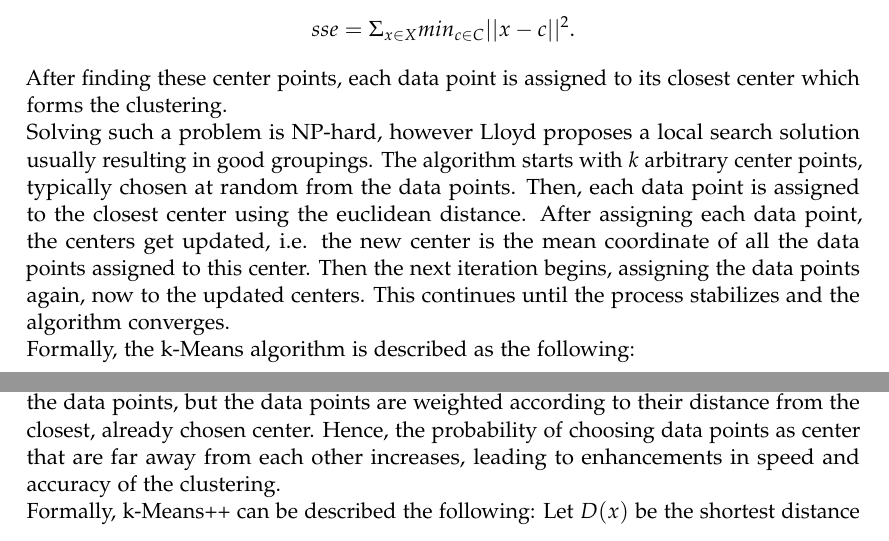
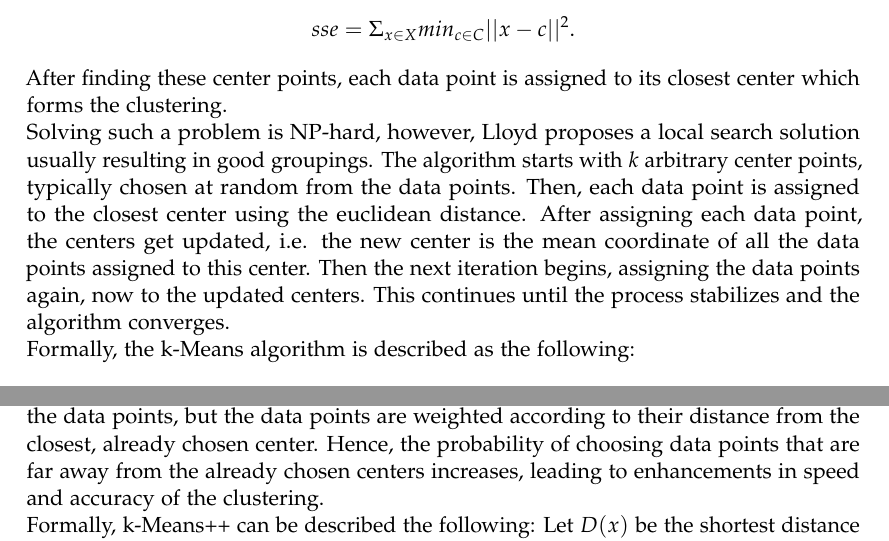
Before and after one commit to markap/Master-Thesis, a LaTeX thesis (main.tex, which reads chapters/kmeans.tex): two parts of pages 21 and 24 of 73, joined at a grey line, cut so that both start at the same text. Compiled offline with pdfLaTeX; a LaTeX package or settings file that is missing is left out.

Commit message:
kmeans ready

```diff
--- a/chapters/kmeans.tex
+++ b/chapters/kmeans.tex
@@ -17,7 +17,7 @@ sse = \Sigma_{x \in X} min_{c \in C} ||x - c||^2.
 \end{equation*}
 After finding these center points, each data point is assigned to its closest center which forms the clustering.
 \\
-Solving such a problem is NP-hard, however Lloyd proposes a local search solution usually resulting in good groupings. The algorithm starts with $k$ arbitrary center points, typically chosen at random from the data points. Then, each data point is assigned to the closest center using the euclidean distance. After assigning each data point, the centers get updated, i.e. the new center is the mean coordinate of all the data points assigned to this center. Then the next iteration begins, assigning the data points again, now to the updated centers. This continues until the process stabilizes and the algorithm converges.
+Solving such a problem is NP-hard, however, Lloyd proposes a local search solution usually resulting in good groupings. The algorithm starts with $k$ arbitrary center points, typically chosen at random from the data points. Then, each data point is assigned to the closest center using the euclidean distance. After assigning each data point, the centers get updated, i.e. the new center is the mean coordinate of all the data points assigned to this center. Then the next iteration begins, assigning the data points again, now to the updated centers. This continues until the process stabilizes and the algorithm converges.
 \\
 Formally, the k-Means algorithm is described as the following:
 
@@ -88,7 +88,7 @@ In this section a made-up example showed the phases of the k-Means algorithm in
 
 \section{The k-Means++ Initialization Strategy}\label{section:kmeans_init}
 
-Even though the Lloyd algorithm provides good results in practice, the resulting clustering can be arbitrarily bad for some data sets. Particularly, the random choosing of the initial cluster centers can lead to a bad grouping which cannot be changed during the clustering process. Therefore,~\cite{kmeans++} proposes a variation to the k-Means initialization strategy, called k-Means++. The centers are still chosen randomly from the data points, but the data points are weighted according to their distance from the closest, already chosen center. Hence, the probability of choosing data points as center that are far away from each other increases, leading to enhancements in speed and accuracy of the clustering.
+Even though the Lloyd algorithm provides good results in practice, the resulting clustering can be arbitrarily bad for some data sets. Particularly, the random choosing of the initial cluster centers can lead to a bad grouping which cannot be changed during the clustering process. Therefore,~\cite{kmeans++} proposes a variation to the k-Means initialization strategy, called k-Means++. The centers are still chosen randomly from the data points, but the data points are weighted according to their distance from the closest, already chosen center. Hence, the probability of choosing data points that are far away from the already chosen centers increases, leading to enhancements in speed and accuracy of the clustering.
 \\
 Formally, k-Means++ can be described the following:
 Let $D(x)$ be the shortest distance from a data point to the closest, already picked center.
```
Also changed, not shown: 1 other file.
